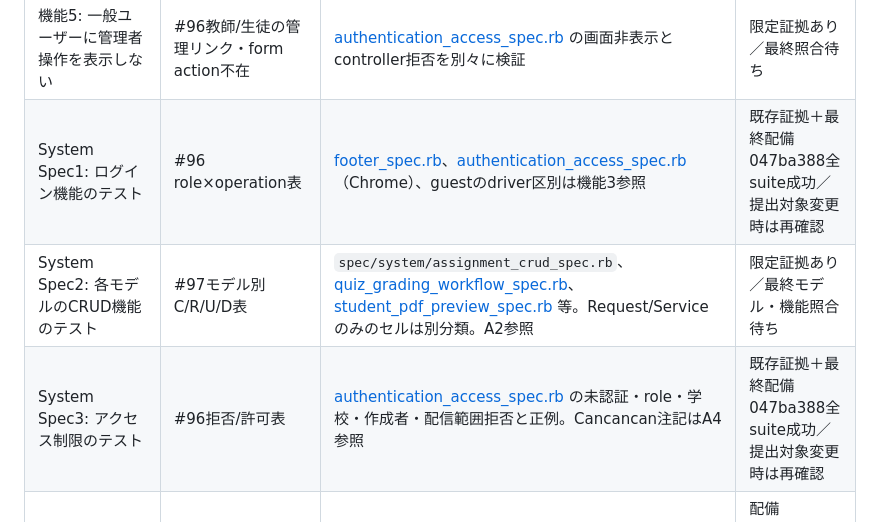
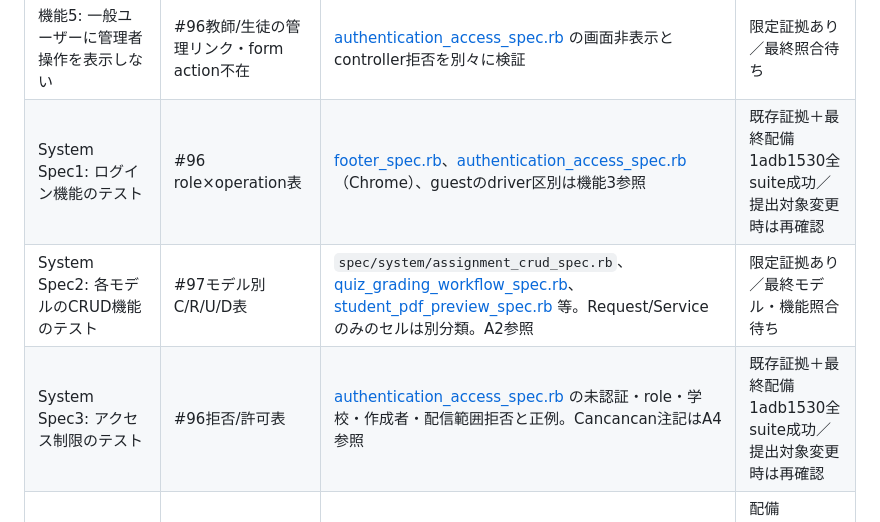
Before and after one commit to arduino0420/quickflow, a Markdown page: docs/implementation/issue103_submission_evidence.md, the part around the change. Rendered like a GitHub page.

Commit message:
docs: correct two final deployment references

```diff
--- a/docs/implementation/issue103_submission_evidence.md
+++ b/docs/implementation/issue103_submission_evidence.md
@@ -44,9 +44,9 @@
 | 機能3: 管理者・一般ユーザーのゲスト | [#93](issue93_production_demo.md)、[guest controller](https://github.com/arduino0420/quickflow/blob/9704b30fa90867a359d11a8ccf0cff78520aa5d2/app/controllers/guest_sessions_controller.rb)、#96 | `spec/system/guest_browsing_spec.rb`の既存証拠と下記2026-10-23公開3役Chrome/PDF確認。local証拠とlive観測を区別 | 公開3役閲覧確認済み／read-onlyの公式受入は学校判定 |
 | 機能4: controllerで管理者アクセス制限 | [#96](issue96_authentication_system_audit.md)、[admin base controller](https://github.com/arduino0420/quickflow/blob/9704b30fa90867a359d11a8ccf0cff78520aa5d2/app/controllers/admin/base_controller.rb) | [authentication_access_spec.rb](https://github.com/arduino0420/quickflow/blob/9704b30fa90867a359d11a8ccf0cff78520aa5d2/spec/system/authentication_access_spec.rb): 普通roleのadmin URL/PATCH拒否、学校境界、変更なし確認 | 限定証拠あり／最終照合待ち |
 | 機能5: 一般ユーザーに管理者操作を表示しない | #96教師/生徒の管理リンク・form action不在 | [authentication_access_spec.rb](https://github.com/arduino0420/quickflow/blob/9704b30fa90867a359d11a8ccf0cff78520aa5d2/spec/system/authentication_access_spec.rb) の画面非表示とcontroller拒否を別々に検証 | 限定証拠あり／最終照合待ち |
-| System Spec1: ログイン機能のテスト | #96 role×operation表 | [footer_spec.rb](https://github.com/arduino0420/quickflow/blob/9704b30fa90867a359d11a8ccf0cff78520aa5d2/spec/system/footer_spec.rb)、[authentication_access_spec.rb](https://github.com/arduino0420/quickflow/blob/9704b30fa90867a359d11a8ccf0cff78520aa5d2/spec/system/authentication_access_spec.rb)（Chrome）、guestのdriver区別は機能3参照 | 既存証拠＋最終配備047ba388全suite成功／提出対象変更時は再確認 |
+| System Spec1: ログイン機能のテスト | #96 role×operation表 | [footer_spec.rb](https://github.com/arduino0420/quickflow/blob/9704b30fa90867a359d11a8ccf0cff78520aa5d2/spec/system/footer_spec.rb)、[authentication_access_spec.rb](https://github.com/arduino0420/quickflow/blob/9704b30fa90867a359d11a8ccf0cff78520aa5d2/spec/system/authentication_access_spec.rb)（Chrome）、guestのdriver区別は機能3参照 | 既存証拠＋最終配備1adb1530全suite成功／提出対象変更時は再確認 |
 | System Spec2: 各モデルのCRUD機能のテスト | #97モデル別C/R/U/D表 | `spec/system/assignment_crud_spec.rb`、[quiz_grading_workflow_spec.rb](https://github.com/arduino0420/quickflow/blob/9704b30fa90867a359d11a8ccf0cff78520aa5d2/spec/system/quiz_grading_workflow_spec.rb)、[student_pdf_preview_spec.rb](https://github.com/arduino0420/quickflow/blob/9704b30fa90867a359d11a8ccf0cff78520aa5d2/spec/system/student_pdf_preview_spec.rb) 等。Request/Serviceのみのセルは別分類。A2参照 | 限定証拠あり／最終モデル・機能照合待ち |
-| System Spec3: アクセス制限のテスト | #96拒否/許可表 | [authentication_access_spec.rb](https://github.com/arduino0420/quickflow/blob/9704b30fa90867a359d11a8ccf0cff78520aa5d2/spec/system/authentication_access_spec.rb) の未認証・role・学校・作成者・配信範囲拒否と正例。Cancancan注記はA4参照 | 既存証拠＋最終配備047ba388全suite成功／提出対象変更時は再確認 |
+| System Spec3: アクセス制限のテスト | #96拒否/許可表 | [authentication_access_spec.rb](https://github.com/arduino0420/quickflow/blob/9704b30fa90867a359d11a8ccf0cff78520aa5d2/spec/system/authentication_access_spec.rb) の未認証・role・学校・作成者・配信範囲拒否と正例。Cancancan注記はA4参照 | 既存証拠＋最終配備1adb1530全suite成功／提出対象変更時は再確認 |
 | System Spec4: 全System Specが成功 | 基準mainの[CI test job](https://github.com/arduino0420/quickflow/actions/runs/39942867222) | 過去の関連成功・失敗/診断は#95/#96/#97に限定記録。基準suiteは全Systemを含んで成功。区分単独の件数は本文から推定しない | 配備1adb1530全suite成功／公開guestを含む限定証拠は下記 |
 | Model Spec1: すべての宣言済みvalidationのテスト | #98モデル別validation表、追加台帳差分 | `spec/models/*` の対応表、#47追加モデルを最終mainで再照合。A3参照 | 限定証拠あり／最終validation棚卸し待ち |
 | Model Spec2: 使用scopeのテスト | #98 explicit scope/enum記録 | [models/assignment_spec.rb](https://github.com/arduino0420/quickflow/blob/9704b30fa90867a359d11a8ccf0cff78520aa5d2/spec/models/assignment_spec.rb): `distributed_to_school`、[models/grading_result_spec.rb](https://github.com/arduino0420/quickflow/blob/9704b30fa90867a359d11a8ccf0cff78520aa5d2/spec/models/grading_result_spec.rb): `pending_review`。基準sourceの明示scopeはこの2件。enum生成scopeは既存mapping検証を参照 | 限定証拠あり／最終scope棚卸し待ち |
```
